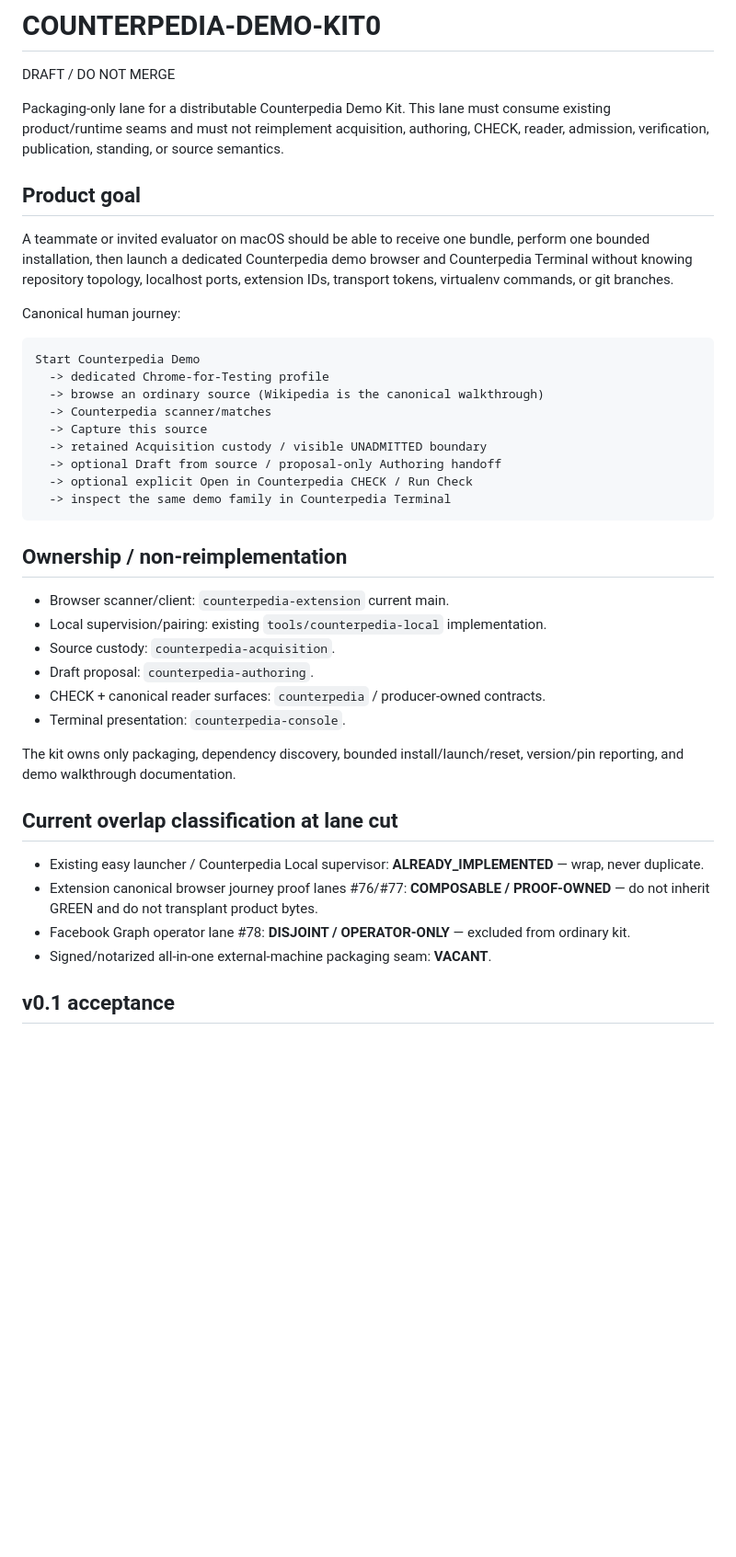
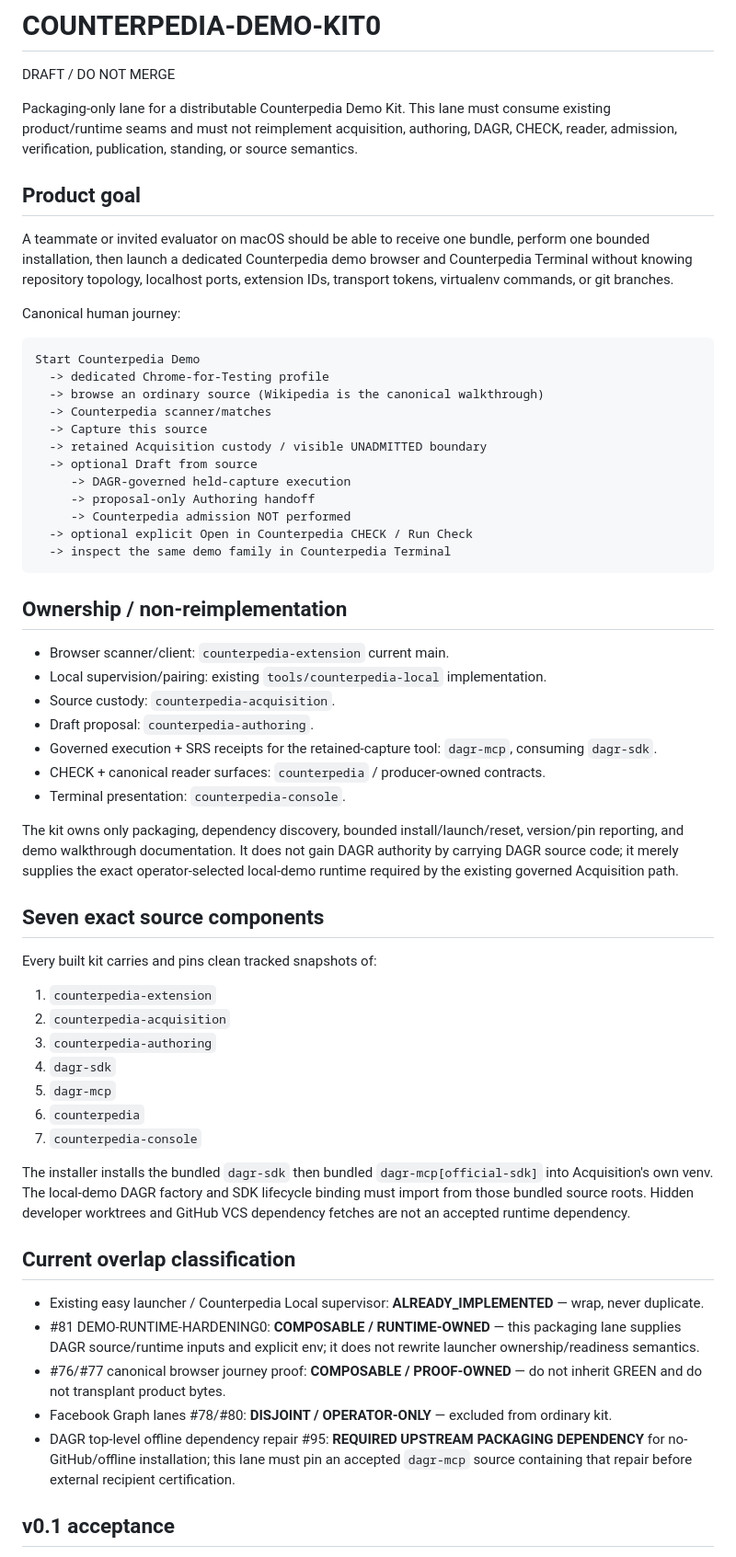
Before and after one commit to thelaplage/counterpedia-extension, a Markdown page: docs/dispatch/COUNTERPEDIA-DEMO-KIT0.md, the part around one of its changes. Shown at 92% size. Rendered like a GitHub page; blank space fills up the shorter version.

Commit message:
DEMO-KIT-DAGR0: freeze bundled DAGR packaging boundary

````diff
--- a/docs/dispatch/COUNTERPEDIA-DEMO-KIT0.md
+++ b/docs/dispatch/COUNTERPEDIA-DEMO-KIT0.md
@@ -2,7 +2,7 @@
 
 DRAFT / DO NOT MERGE
 
-Packaging-only lane for a distributable Counterpedia Demo Kit. This lane must consume existing product/runtime seams and must not reimplement acquisition, authoring, CHECK, reader, admission, verification, publication, standing, or source semantics.
+Packaging-only lane for a distributable Counterpedia Demo Kit. This lane must consume existing product/runtime seams and must not reimplement acquisition, authoring, DAGR, CHECK, reader, admission, verification, publication, standing, or source semantics.
 
 ## Product goal
 
@@ -17,7 +17,10 @@ Start Counterpedia Demo
   -> Counterpedia scanner/matches
   -> Capture this source
   -> retained Acquisition custody / visible UNADMITTED boundary
-  -> optional Draft from source / proposal-only Authoring handoff
+  -> optional Draft from source
+     -> DAGR-governed held-capture execution
+     -> proposal-only Authoring handoff
+     -> Counterpedia admission NOT performed
   -> optional explicit Open in Counterpedia CHECK / Run Check
   -> inspect the same demo family in Counterpedia Terminal
 ```
@@ -28,17 +31,33 @@ Start Counterpedia Demo
 - Local supervision/pairing: existing `tools/counterpedia-local` implementation.
 - Source custody: `counterpedia-acquisition`.
 - Draft proposal: `counterpedia-authoring`.
+- Governed execution + SRS receipts for the retained-capture tool: `dagr-mcp`, consuming `dagr-sdk`.
 - CHECK + canonical reader surfaces: `counterpedia` / producer-owned contracts.
 - Terminal presentation: `counterpedia-console`.
 
-The kit owns only packaging, dependency discovery, bounded install/launch/reset, version/pin reporting, and demo walkthrough documentation.
+The kit owns only packaging, dependency discovery, bounded install/launch/reset, version/pin reporting, and demo walkthrough documentation. It does not gain DAGR authority by carrying DAGR source code; it merely supplies the exact operator-selected local-demo runtime required by the existing governed Acquisition path.
 
-## Current overlap classification at lane cut
+## Seven exact source components
+
+Every built kit carries and pins clean tracked snapshots of:
+
+1. `counterpedia-extension`
+2. `counterpedia-acquisition`
+3. `counterpedia-authoring`
+4. `dagr-sdk`
+5. `dagr-mcp`
+6. `counterpedia`
+7. `counterpedia-console`
+
+The installer installs the bundled `dagr-sdk` then bundled `dagr-mcp[official-sdk]` into Acquisition's own venv. The local-demo DAGR factory and SDK lifecycle binding must import from those bundled source roots. Hidden developer worktrees and GitHub VCS dependency fetches are not an accepted runtime dependency.
+
+## Current overlap classification
 
 - Existing easy launcher / Counterpedia Local supervisor: **ALREADY_IMPLEMENTED** — wrap, never duplicate.
-- Extension canonical browser journey proof lanes #76/#77: **COMPOSABLE / PROOF-OWNED** — do not inherit GREEN and do not transplant product bytes.
-- Facebook Graph operator lane #78: **DISJOINT / OPERATOR-ONLY** — excluded from ordinary kit.
-- Signed/notarized all-in-one external-machine packaging seam: **VACANT**.
+- #81 DEMO-RUNTIME-HARDENING0: **COMPOSABLE / RUNTIME-OWNED** — this packaging lane supplies DAGR source/runtime inputs and explicit env; it does not rewrite launcher ownership/readiness semantics.
+- #76/#77 canonical browser journey proof: **COMPOSABLE / PROOF-OWNED** — do not inherit GREEN and do not transplant product bytes.
+- Facebook Graph lanes #78/#80: **DISJOINT / OPERATOR-ONLY** — excluded from ordinary kit.
+- DAGR top-level offline dependency repair #95: **REQUIRED UPSTREAM PACKAGING DEPENDENCY** for no-GitHub/offline installation; this lane must pin an accepted `dagr-mcp` source containing that repair before external recipient certification.
 
 ## v0.1 acceptance
 
````
Also changed, not shown: other parts of docs/dispatch/COUNTERPEDIA-DEMO-KIT0.md (+12 -8 lines).
